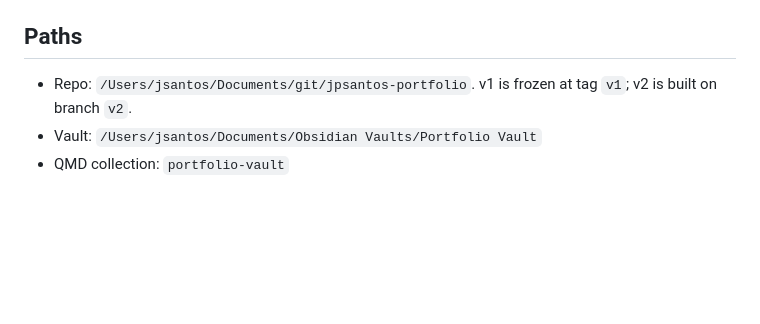
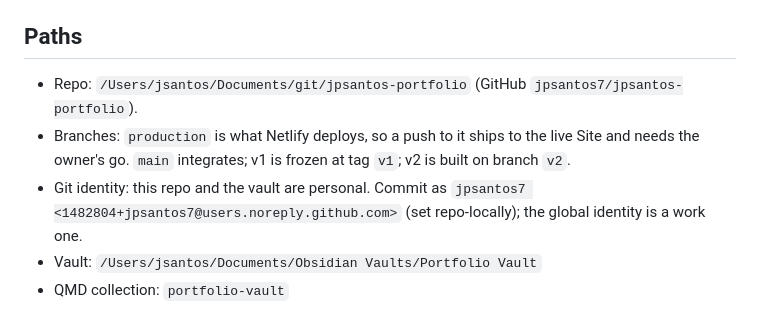
Before and after one commit to jpsantos7/jpsantos-portfolio, a Markdown page: AGENTS.md, the part around the change. GitHub-like rendering; blank space fills up the shorter version.

Commit message:
AGENTS.md: record branch roles, deploy target and git identity
Co-Authored-By: Claude Opus 5.5 <noreply@anthropic.com>
Claude-Session: https://claude.ai/code/session_015pctTYWNNF5PtMXK2a8iRr

```diff
--- a/AGENTS.md
+++ b/AGENTS.md
@@ -3,7 +3,9 @@
 Personal Site of a design engineer and accessibility specialist, being rebuilt as v2 on Astro and hosted on Netlify. This repo holds the code and the harness. Plans, tickets, decisions (ADRs) and the glossary live in the vault. Terms (Site, Work, Case study, Project card) are defined in the vault's `GLOSSARY.md`.
 
 ## Paths
-- Repo: `/Users/jsantos/Documents/git/jpsantos-portfolio`. v1 is frozen at tag `v1`; v2 is built on branch `v2`.
+- Repo: `/Users/jsantos/Documents/git/jpsantos-portfolio` (GitHub `jpsantos7/jpsantos-portfolio`).
+- Branches: `production` is what Netlify deploys, so a push to it ships to the live Site and needs the owner's go. `main` integrates; v1 is frozen at tag `v1`; v2 is built on branch `v2`.
+- Git identity: this repo and the vault are personal. Commit as `jpsantos7 <1482804+jpsantos7@users.noreply.github.com>` (set repo-locally); the global identity is a work one.
 - Vault: `/Users/jsantos/Documents/Obsidian Vaults/Portfolio Vault`
 - QMD collection: `portfolio-vault`
 
```
